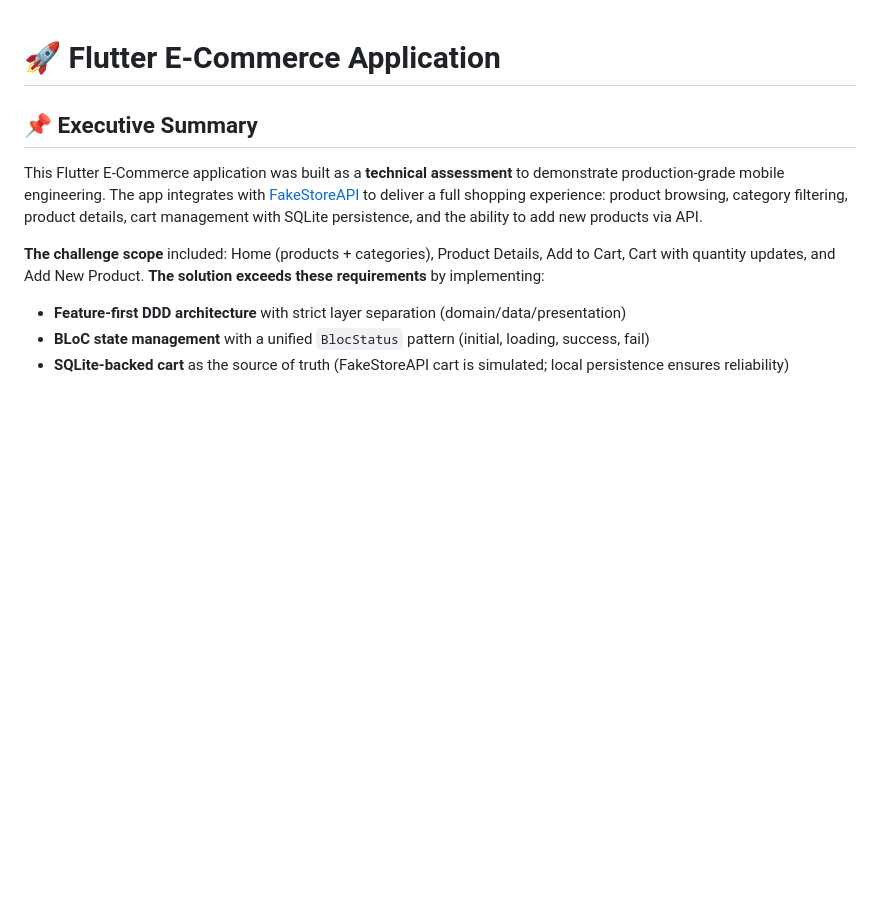
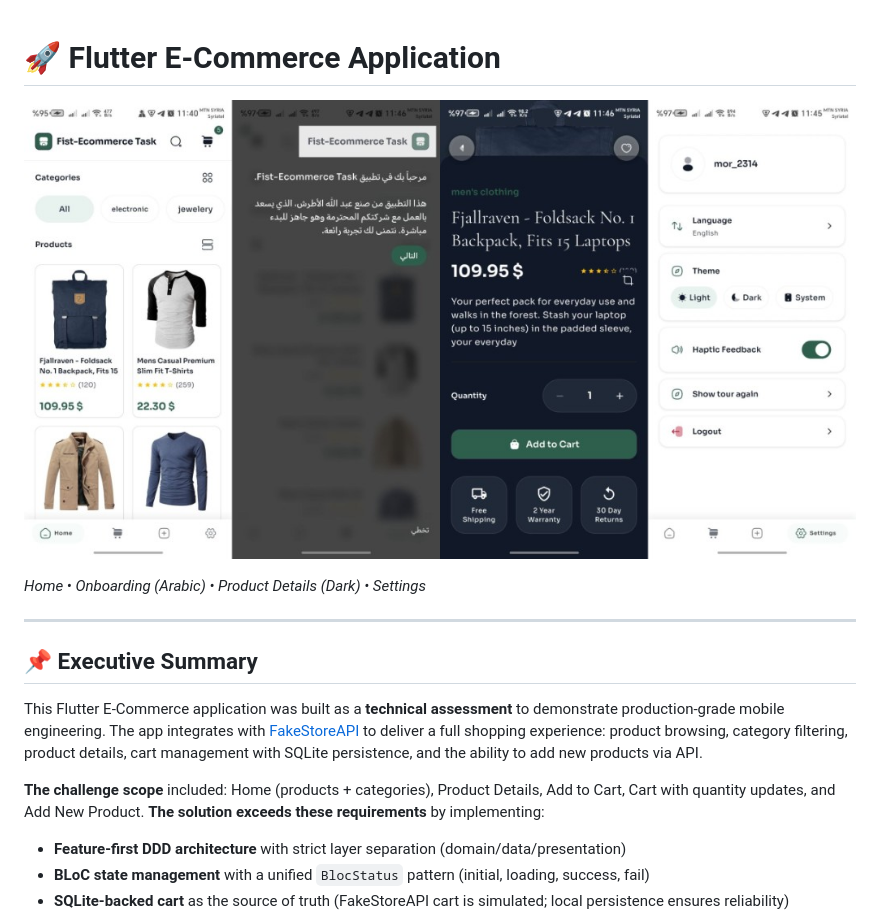
Before and after one commit to oiu85/fist_ecommerce_app_flutter, a Markdown page: README.md, the part around the change printed below. Rendered like a GitHub page; pictures changed too: assets/screens/app_overview.png (added); blank space fills up the shorter version.

```diff
--- a/README.md
+++ b/README.md
@@ -1,4 +1,12 @@
 # 🚀 Flutter E-Commerce Application
+
+<p align="center">
+  <img src="assets/screens/app_overview.png" alt="App Overview" width="100%"/>
+</p>
+
+*Home • Onboarding (Arabic) • Product Details (Dark) • Settings*
+
+---
 
 ## 📌 Executive Summary
 
```
Also changed, not shown: other parts of README.md (+10 -0 lines), assets/screens/future_suggested_design.png (added).
